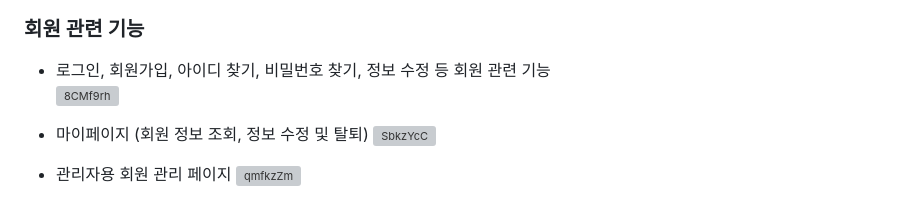
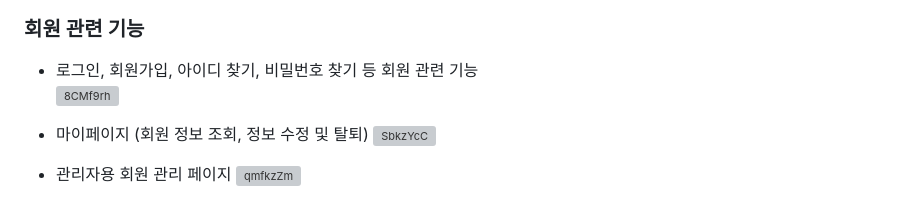
Before and after one commit to jeejeewon/library_project, a Markdown page: README.md, the part around the change. Rendered like a GitHub page; grey boxes are pictures that could not be loaded.

```diff
--- a/README.md
+++ b/README.md
@@ -46,7 +46,7 @@ Java Servlet & JSP 기반의 도서관 사이트입니다.
   <img width="1500" height="1230" alt="L2PI1SF" src="https://github.com/user-attachments/assets/3280cbca-ed57-43a0-9493-7165a12be465" />
 
 ### 회원 관련 기능
-- 로그인, 회원가입, 아이디 찾기, 비밀번호 찾기, 정보 수정 등 회원 관련 기능
+- 로그인, 회원가입, 아이디 찾기, 비밀번호 찾기 등 회원 관련 기능
   <img width="1000" height="1179" alt="8CMf9rh" src="https://github.com/user-attachments/assets/93bc5a82-c334-4c4f-870d-3f0eeb1f24e9" />
 
 - 마이페이지 (회원 정보 조회, 정보 수정 및 탈퇴)
```
